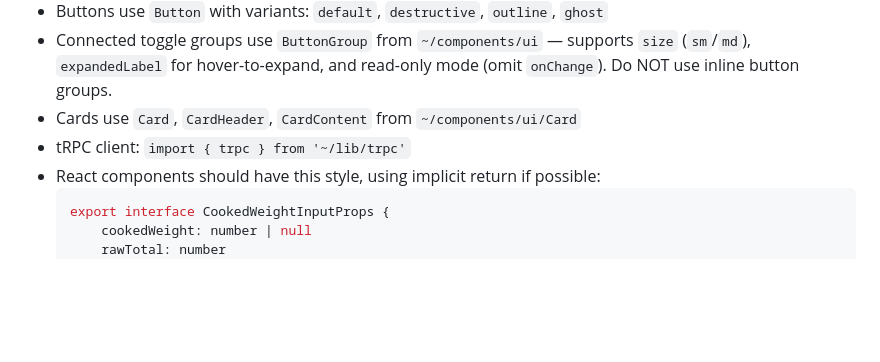
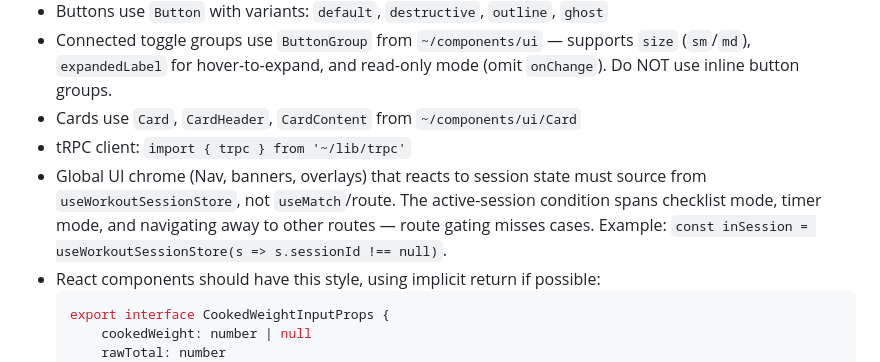
Before and after one commit to hyldmo/macromaxxing, a Markdown page: CLAUDE.md, the part around the change. Rendered like a GitHub page; blank space fills up the shorter version.

Commit message:
docs: clarify store-over-route for global session UI
The original nav-cluster fix (PR #88) gated on the /timer child route,
missing the checklist page and any route you navigate to mid-session.
Document the pattern in CLAUDE.md so future work sources from
useWorkoutSessionStore instead.

Co-Authored-By: Claude Opus 4.7 (1M context) <noreply@anthropic.com>

````diff
--- a/CLAUDE.md
+++ b/CLAUDE.md
@@ -256,6 +256,7 @@ No shadows — borders-only depth strategy.
 - Connected toggle groups use `ButtonGroup` from `~/components/ui` — supports `size` (`sm`/`md`), `expandedLabel` for hover-to-expand, and read-only mode (omit `onChange`). Do NOT use inline button groups.
 - Cards use `Card`, `CardHeader`, `CardContent` from `~/components/ui/Card`
 - tRPC client: `import { trpc } from '~/lib/trpc'`
+- Global UI chrome (Nav, banners, overlays) that reacts to session state must source from `useWorkoutSessionStore`, not `useMatch`/route. The active-session condition spans checklist mode, timer mode, and navigating away to other routes — route gating misses cases. Example: `const inSession = useWorkoutSessionStore(s => s.sessionId !== null)`.
 - React components should have this style, using implicit return if possible:
 	```tsx
 	export interface CookedWeightInputProps {
````
